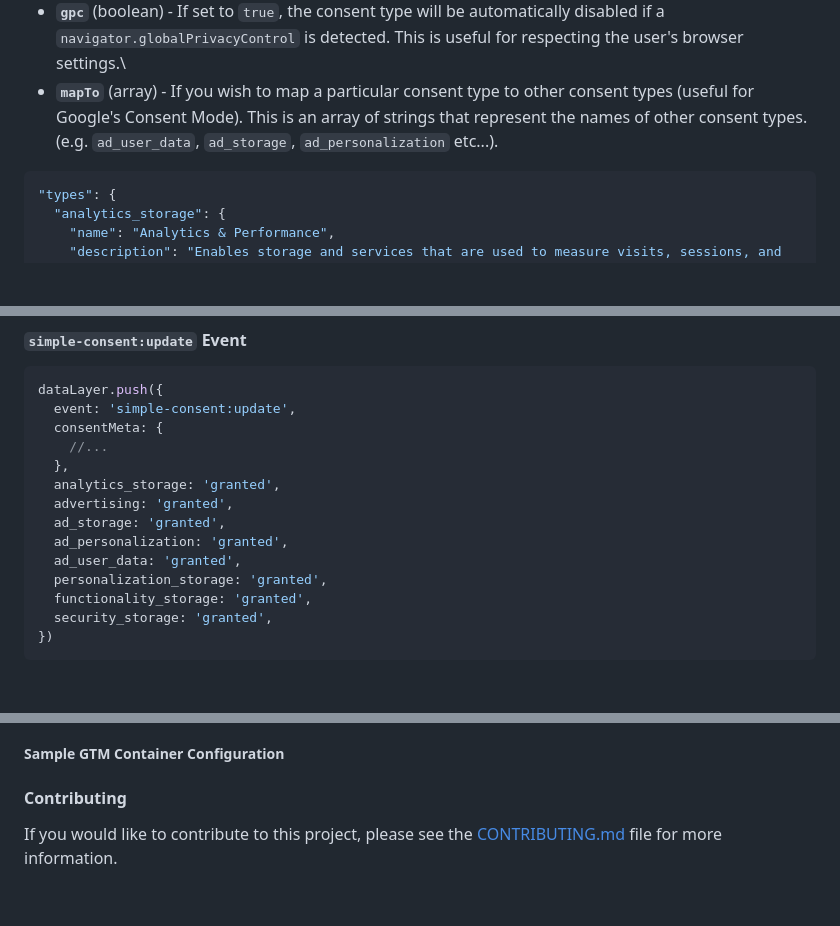
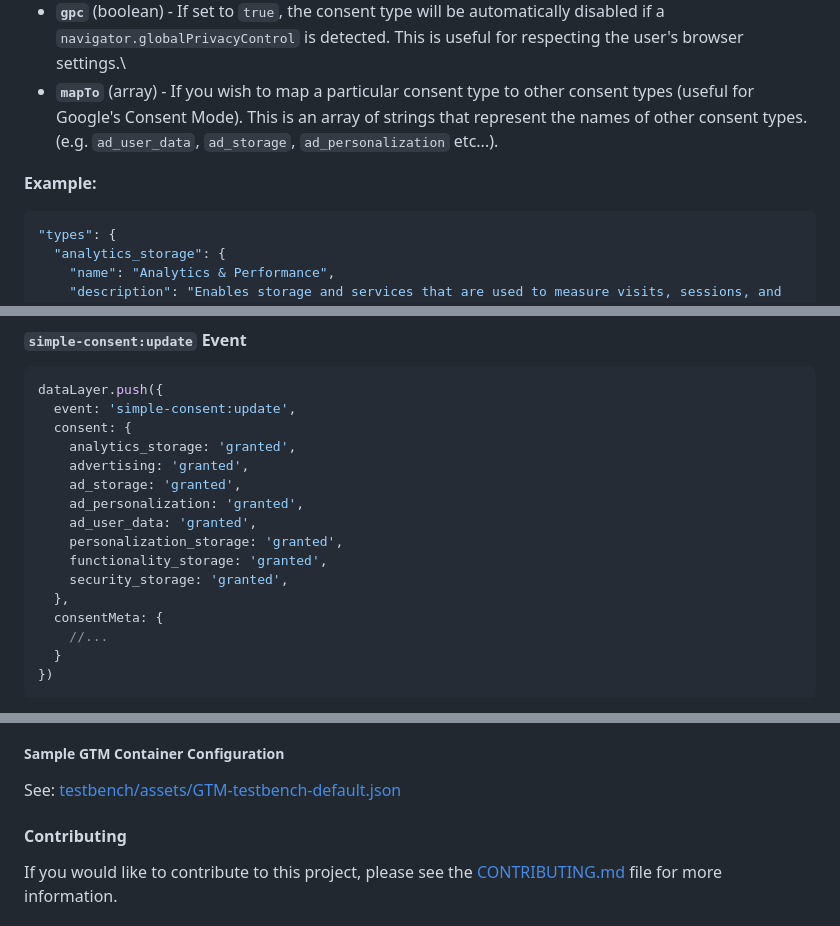
Before and after one commit to WebMechanix/SimpleConsent, a Markdown page: README.md, 3 parts joined by grey strips. GitHub-like rendering; blank space fills up the shorter version.

Commit message:
Updating documentation in README

````diff
--- a/README.md
+++ b/README.md
@@ -112,6 +112,7 @@ Consent types are the individual categories of data collection that your website
 - **`gpc`** (boolean) - If set to `true`, the consent type will be automatically disabled if a `navigator.globalPrivacyControl` is detected. This is useful for respecting the user's browser settings.\
 - **`mapTo`** (array) - If you wish to map a particular consent type to other consent types (useful for Google's Consent Mode). This is an array of strings that represent the names of other consent types. (e.g. `ad_user_data`, `ad_storage`, `ad_personalization` etc...).
 
+**Example:**
 ```json
 "types": {
   "analytics_storage": {
@@ -177,17 +271,19 @@ Directly before the `simple-consent:load` event payload is pushed, a `gtag('cons
 ```javascript
 dataLayer.push({
   event: 'simple-consent:update',
+  consent: {
+    analytics_storage: 'granted',
+    advertising: 'granted',
+    ad_storage: 'granted',
+    ad_personalization: 'granted',
+    ad_user_data: 'granted',
+    personalization_storage: 'granted',
+    functionality_storage: 'granted',
+    security_storage: 'granted',
+  },
   consentMeta: {
     //...
-  },
-  analytics_storage: 'granted',
-  advertising: 'granted',
-  ad_storage: 'granted',
-  ad_personalization: 'granted',
-  ad_user_data: 'granted',
-  personalization_storage: 'granted',
-  functionality_storage: 'granted',
-  security_storage: 'granted',
+  }
 })
 ```
 
@@ -203,6 +299,8 @@ The in most cases - you'll likely have a "Consent / grated - [type]" trigger for
 
 ##### Sample GTM Container Configuration
 
+See: [testbench/assets/GTM-testbench-default.json](testbench/assets/GTM-testbench-default.json)
+
 #### Contributing
 
 If you would like to contribute to this project, please see the [CONTRIBUTING.md](CONTRIBUTING.md) file for more information.
````
Also changed, not shown: other parts of README.md (+104 -11 lines).
